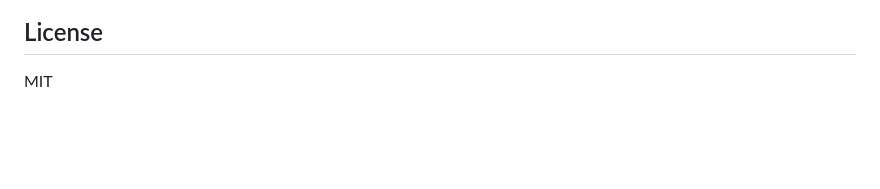
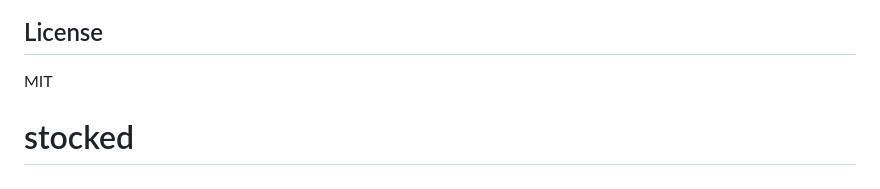
Before and after one commit to sruthyrb-create/stocked, a Markdown page: README.md, the part around the change. Drawn GitHub-style; blank space fills up the shorter version.

```diff
--- a/README.md
+++ b/README.md
@@ -89,3 +89,4 @@ tests/
 ## License
 
 MIT
+# stocked
```
